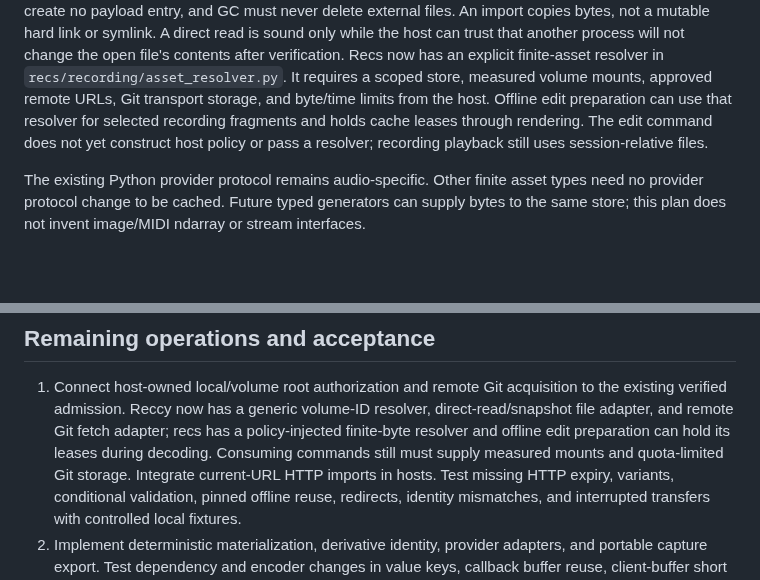
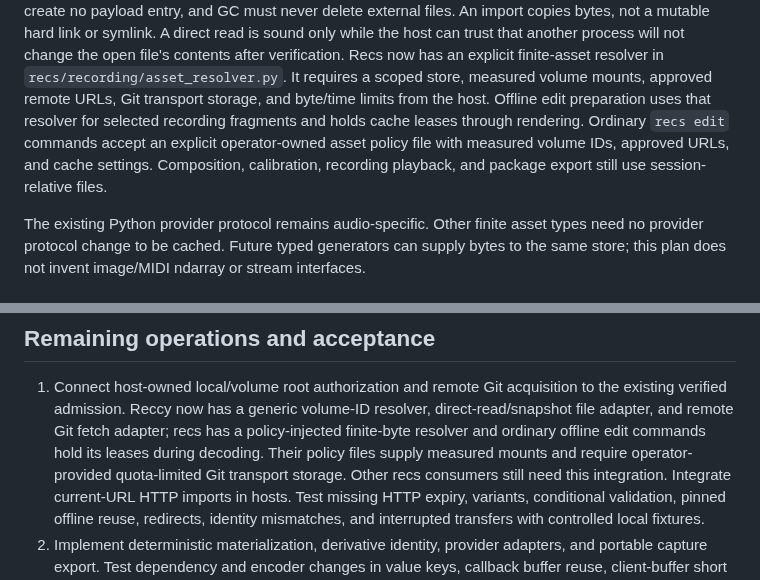
Before and after one commit to rec/ufor, a Markdown page: plan/asset-cache.md, 2 parts joined by grey strips. GitHub-like rendering; blank space fills up the shorter version.

Commit message:
Record edit command asset policy in plans

```diff
--- a/plan/asset-cache.md
+++ b/plan/asset-cache.md
@@ -52,10 +52,11 @@ file's contents after verification.
 Recs now has an explicit finite-asset resolver in
 `recs/recording/asset_resolver.py`. It requires a scoped store, measured volume
 mounts, approved remote URLs, Git transport storage, and byte/time limits from
-the host. Offline edit preparation can use that resolver for selected recording
-fragments and holds cache leases through rendering. The edit command does not
-yet construct host policy or pass a resolver; recording playback still uses
-session-relative files.
+the host. Offline edit preparation uses that resolver for selected recording
+fragments and holds cache leases through rendering. Ordinary `recs edit`
+commands accept an explicit operator-owned asset policy file with measured
+volume IDs, approved URLs, and cache settings. Composition, calibration,
+recording playback, and package export still use session-relative files.
 
 The existing Python provider protocol remains audio-specific. Other finite asset
 types need no provider protocol change to be cached. Future typed generators can
@@ -258,9 +259,10 @@ abandoned one or reclaim recovery material safely.
 1. Connect host-owned local/volume root authorization and remote Git acquisition
    to the existing verified admission. Reccy now has a generic volume-ID
    resolver, direct-read/snapshot file adapter, and remote Git fetch adapter;
-   recs has a policy-injected finite-byte resolver and offline edit preparation
-   can hold its leases during decoding. Consuming commands still must supply
-   measured mounts and quota-limited Git storage.
+   recs has a policy-injected finite-byte resolver and ordinary offline edit
+   commands hold its leases during decoding. Their policy files supply measured
+   mounts and require operator-provided quota-limited Git transport storage.
+   Other recs consumers still need this integration.
    Integrate current-URL HTTP imports in hosts. Test missing
    HTTP expiry, variants, conditional
    validation, pinned offline reuse, redirects, identity mismatches, and
```
Also changed, not shown: plan/url-paths.md (+3 -3 lines).
